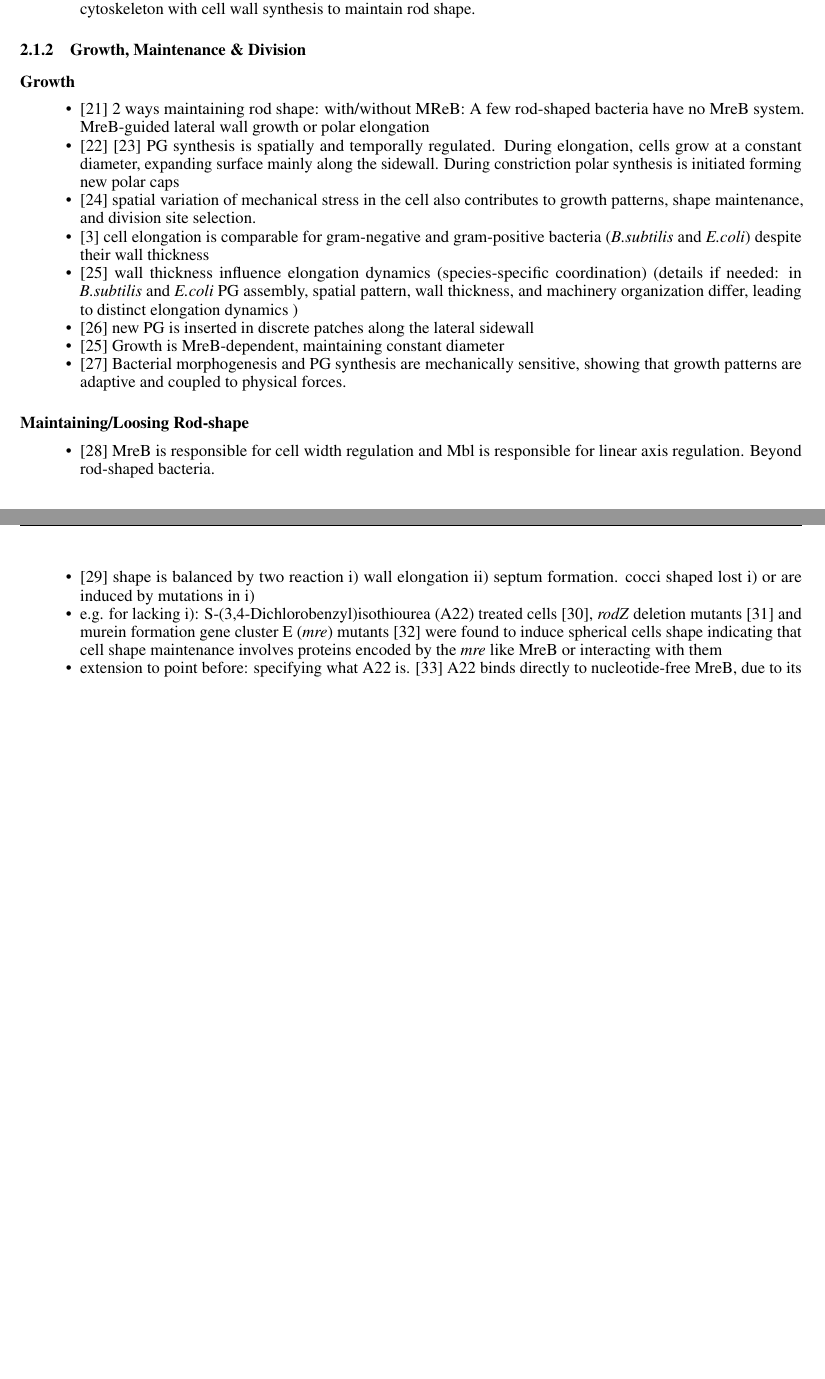
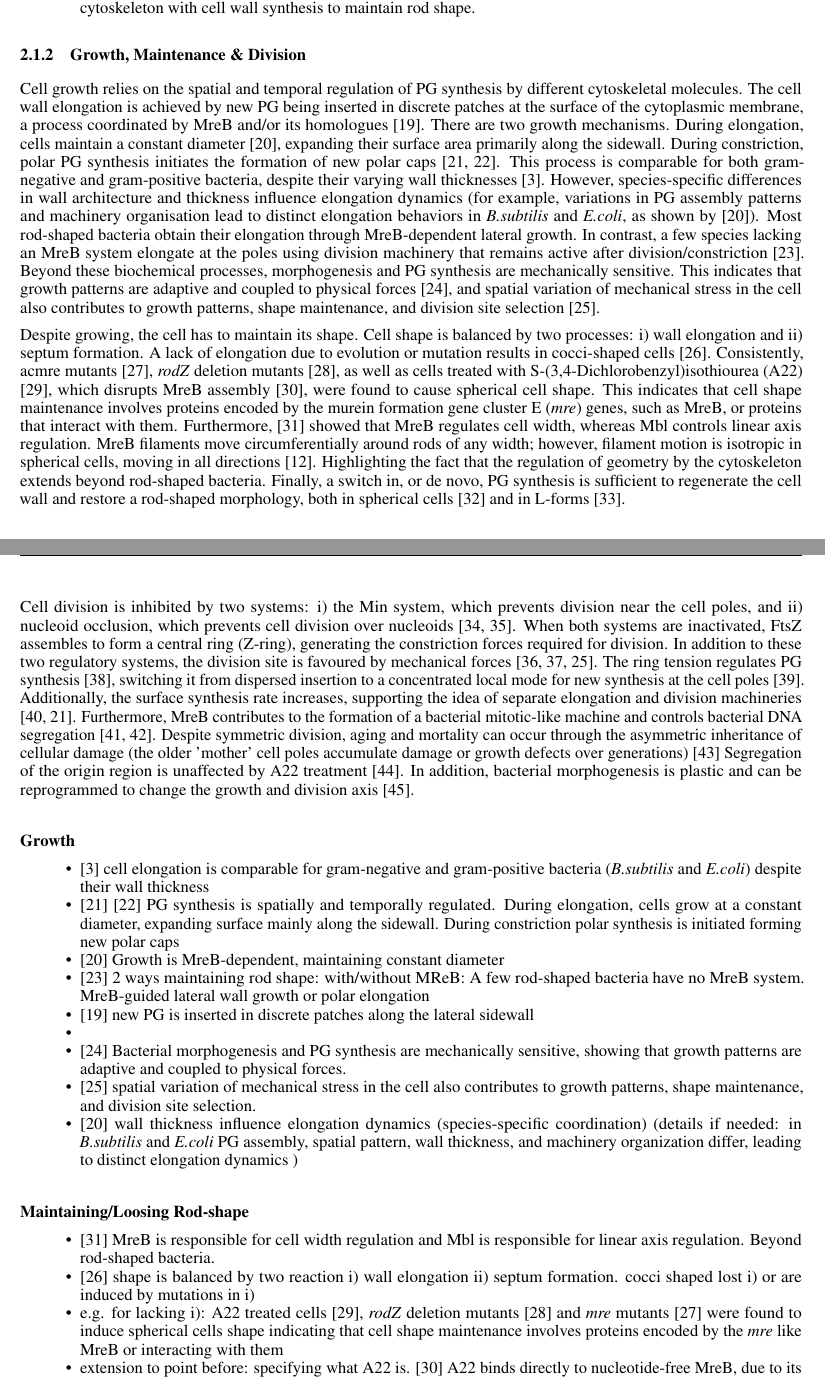
Before and after one commit to jonaspleyer/2025-rod-shaped-bacteria-review, a LaTeX paper (main.tex): two parts of pages 4 and 5 of 25 before the commit and two parts of pages 4 and 5 of 26 after it, joined at a grey line, cut so that both start at the same text, the shorter picture padded with empty space. Compiled offline with pdfLaTeX.

Commit message:
formualting growth, maintain, division block

```diff
--- a/main.tex
+++ b/main.tex
@@ -243,16 +241,28 @@ MreB filaments make/form a spiral-like or banded pattern along the length of the
 \end{itemize}
 
 \subsubsection{Growth, Maintenance \& Division}
+
+Cell growth relies on the spatial and temporal regulation of \ac{pg} synthesis by different cytoskeletal molecules. The cell wall elongation is achieved by new \ac{pg} being inserted in discrete patches at the surface of the cytoplasmic membrane, a process coordinated by MreB and/or its homologues \cite{DePedro2003}. There are two growth mechanisms. During elongation, cells maintain a constant diameter \cite{Billaudeau2017}, expanding their surface area primarily along the sidewall. During constriction, polar \ac{pg} synthesis initiates the formation of new polar caps \cite{Cooper1991, Wang2010_2}. This process is comparable for both gram-negative and gram-positive bacteria, despite their varying wall thicknesses \cite{Chang2014}. However, species-specific differences in wall architecture and thickness influence elongation dynamics (for example, variations in \ac{pg} assembly patterns and machinery organisation lead to distinct elongation behaviors in \ac{bsubtilis} and \ac{ecoli}, as shown by  \cite{Billaudeau2017}). Most rod-shaped bacteria obtain their elongation through MreB-dependent lateral growth. In contrast, a few species lacking an MreB system elongate at the poles using division machinery that remains active after division/constriction \cite{Daniel2003}. Beyond these biochemical processes, morphogenesis and \ac{pg} synthesis are mechanically sensitive. This indicates that growth patterns are adaptive and coupled to physical forces \cite{Si2015}, and spatial variation of mechanical stress in the cell also contributes to growth patterns, shape maintenance, and division site selection \cite{Chatterjee1988}.
+
+Despite growing, the cell has to maintain its shape. Cell shape is balanced by two processes: i) wall elongation and ii) septum formation. A lack of elongation due to evolution or mutation results in cocci-shaped cells \cite{Lleo1990}. Consistently, ac{mre} mutants \cite{Wachi1987}, \textit{rodZ} deletion mutants \cite{Shiomi2008}, as well as cells treated with \ac{a22} \cite{IWAI2002}, which disrupts MreB assembly \cite{Bean2009}, were found to cause spherical cell shape. This indicates that cell shape maintenance involves proteins encoded by the \ac{mre}  genes, such as MreB, or proteins that interact with them.
+Furthermore, \cite{Jones2001}  showed that MreB regulates cell width, whereas Mbl controls linear axis regulation. MreB filaments move circumferentially around rods of any width; however, filament motion is isotropic in spherical cells, moving in all directions \cite{Garner2021}. Highlighting the fact that the regulation of geometry by the cytoskeleton extends beyond rod-shaped bacteria.
+Finally, a switch in, or de novo, \ac{pg} synthesis is sufficient to regenerate the cell wall and restore a rod-shaped morphology, both in spherical cells \cite{Huan2021} and in L-forms \cite{Kawai2014}.
+
+Cell division is inhibited by two systems: i) the Min system, which prevents division near the cell poles, and ii) nucleoid occlusion, which prevents cell division over nucleoids  \cite{Bramkamp2009, Oliva2004}. When both systems are inactivated, FtsZ assembles to form a central ring (Z-ring), generating the constriction forces required for division. In addition to these two regulatory systems, the division site is favoured by mechanical forces \cite{Li2007, Koch1995, Chatterjee1988}. The ring tension regulates \ac{pg} synthesis \cite{Lan2007}, switching it from dispersed insertion to a concentrated local mode for new synthesis at the cell poles \cite{DenBlaauwen2008}. Additionally, the surface synthesis rate increases, supporting the idea of separate elongation and division machineries  \cite{Woldringh1987, Cooper1991}. Furthermore, MreB contributes to the formation of a bacterial mitotic-like machine and controls bacterial DNA segregation  \cite{Kruse2005, Gitai2005}. Despite symmetric division, aging and mortality can occur through the asymmetric inheritance of cellular damage (the older 'mother' cell poles accumulate damage or growth defects over generations) \cite{Stewart2005}
+Segregation of the origin region is unaffected by \ac{a22} treatment \cite{Karczmarek2007}. In addition, bacterial morphogenesis is plastic and can be reprogrammed to change the growth and division axis \cite{denBlaauwen2018}.
+
+
 \paragraph{Growth}
 \begin{itemize}
+    \item \cite{Chang2014} cell elongation is comparable for gram-negative and gram-positive bacteria (\ac{bsubtilis} and \ac{ecoli}) despite their wall thickness
+    \item \cite{Cooper1991} \cite{Wang2010_2} \ac{pg} synthesis is spatially and temporally regulated. During elongation, cells grow at a constant diameter, expanding surface mainly along the sidewall. During constriction polar synthesis is initiated forming new polar caps
+    \item \cite{Billaudeau2017} Growth is MreB-dependent, maintaining constant diameter
     \item \cite{Daniel2003} 2 ways maintaining rod shape: with/without MReB: A few rod-shaped bacteria have no MreB system. MreB-guided lateral wall growth or polar elongation
-    \item \cite{Cooper1991} \cite{Wang2010_2} \ac{pg} synthesis is spatially and temporally regulated. During elongation, cells grow at a constant diameter, expanding surface mainly along the sidewall. During constriction polar synthesis is initiated forming new polar caps
+    \item \cite{DePedro2003} new \ac{pg} is inserted in discrete patches along the lateral sidewall
+    \item
+    \item \cite{Si2015} Bacterial morphogenesis and \ac{pg} synthesis are mechanically sensitive, showing that growth patterns are adaptive and coupled to physical forces.
     \item \cite{Chatterjee1988} spatial variation of mechanical stress in the cell also contributes to growth patterns, shape maintenance, and division site selection.
-    \item \cite{Chang2014} cell elongation is comparable for gram-negative and gram-positive bacteria (\ac{bsubtilis} and \ac{ecoli}) despite their wall thickness
     \item \cite{Billaudeau2017} wall thickness influence elongation dynamics (species-specific coordination) (details if needed: in \ac{bsubtilis} and \ac{ecoli} \ac{pg} assembly, spatial pattern, wall thickness, and machinery organization differ, leading to distinct elongation dynamics )
-    \item \cite{DePedro2003} new \ac{pg} is inserted in discrete patches along the lateral sidewall
-    \item \cite{Billaudeau2017} Growth is MreB-dependent, maintaining constant diameter
-    \item \cite{Si2015} Bacterial morphogenesis and \ac{pg} synthesis are mechanically sensitive, showing that growth patterns are adaptive and coupled to physical forces.
 \end{itemize}
 
 \paragraph{Maintaining/Loosing Rod-shape}
```
Also changed, not shown: main.tex (9 more changed lines).
